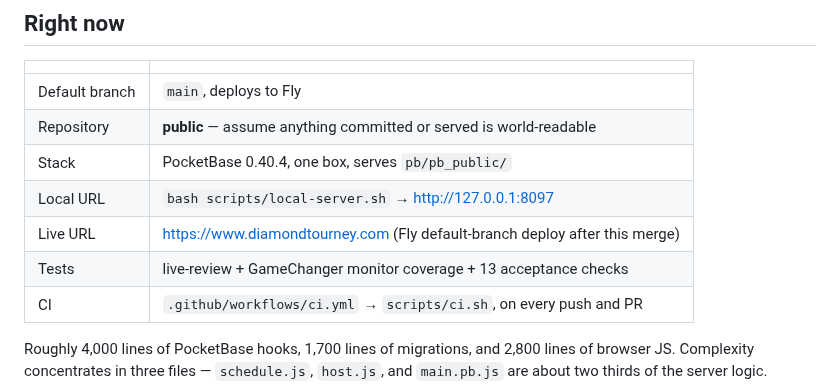
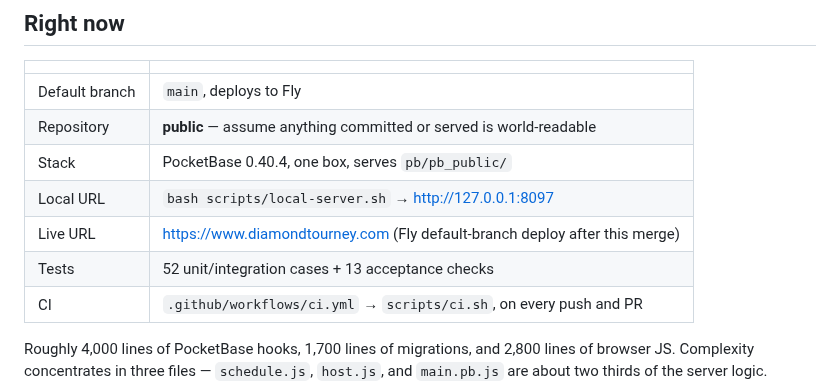
Before and after one commit to SJL20/Diamond_Tourney, a Markdown page: docs/PROGRESS.md, the part around the change. Drawn GitHub-style.

Commit message:
Record the landed main suite as 52 unit tests plus 13 acceptance checks.
Co-authored-by: SJL20 <SJL20@users.noreply.github.com>

```diff
--- a/docs/PROGRESS.md
+++ b/docs/PROGRESS.md
@@ -26,7 +26,7 @@ The running answer to "where is this thing?" Read this before you read code.
 | Stack | PocketBase 0.40.4, one box, serves `pb/pb_public/` |
 | Local URL | `bash scripts/local-server.sh` → http://127.0.0.1:8097 |
 | Live URL | https://www.diamondtourney.com (Fly default-branch deploy after this merge) |
-| Tests | live-review + GameChanger monitor coverage + 13 acceptance checks |
+| Tests | 52 unit/integration cases + 13 acceptance checks |
 | CI | `.github/workflows/ci.yml` → `scripts/ci.sh`, on every push and PR |
 
 Roughly 4,000 lines of PocketBase hooks, 1,700 lines of migrations, and 2,800
```
